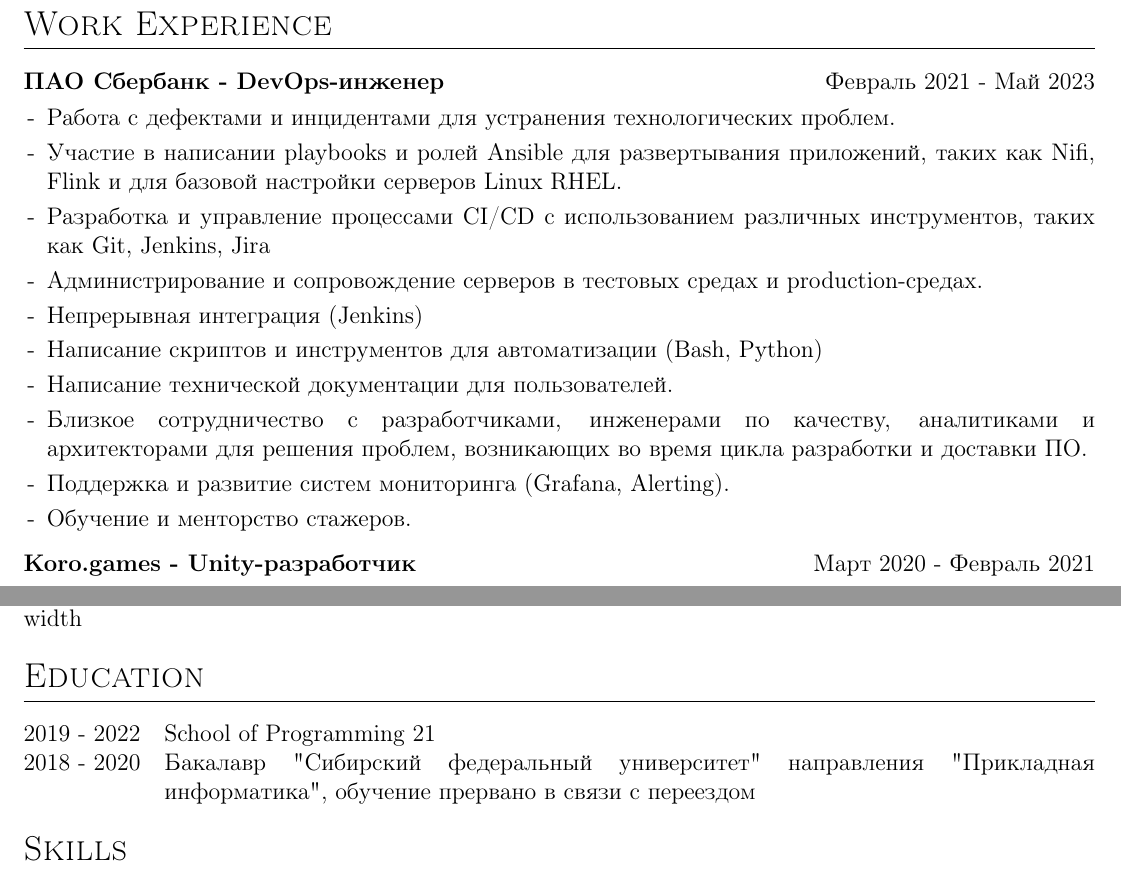
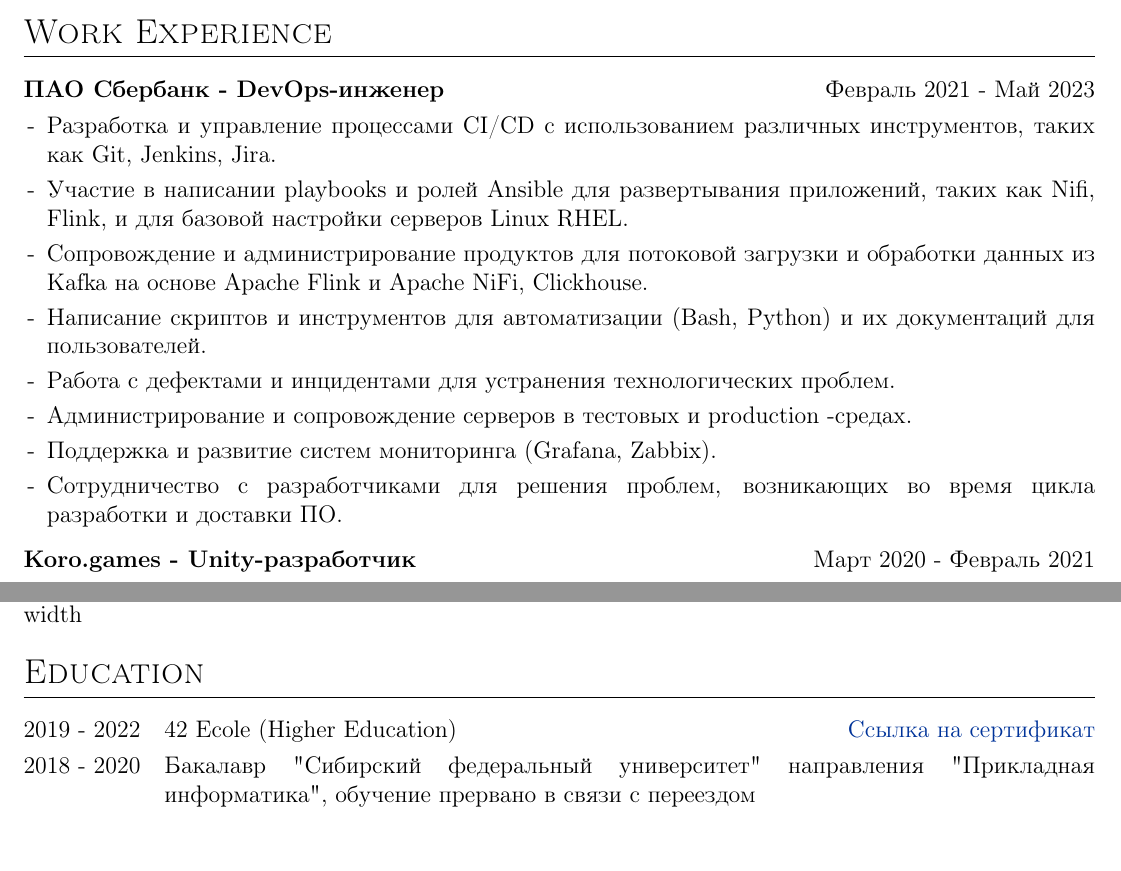
Before and after one commit to baylakmongush/baylakmongush-CV, a LaTeX CV (cv-ru.tex): two parts of the page, joined at a grey line, cut so that both start at the same text. Compiled offline with pdfLaTeX.

Commit message:
Change cv-ru

```diff
--- a/cv-ru.tex
+++ b/cv-ru.tex
@@ -139,16 +139,14 @@
         \multicolumn{2}{@{}X@{}}{
             \begin{minipage}[t]{\linewidth}
                 \begin{itemize}[nosep,after=\strut, leftmargin=1em, itemsep=3pt]
+                    \item [-] Разработка и управление процессами CI/CD с использованием различных инструментов, таких как Git, Jenkins, Jira.
+                    \item [-] Участие в написании playbooks и ролей Ansible для развертывания приложений, таких как Nifi, Flink, и для базовой настройки серверов Linux RHEL.
+                    \item [-] Сопровождение и администрирование продуктов для потоковой загрузки и обработки данных из Kafka на основе Apache Flink и Apache NiFi, Clickhouse.
+                    \item [-] Написание скриптов и инструментов для автоматизации (Bash, Python) и их документаций для пользователей.
                     \item [-] Работа с дефектами и инцидентами для устранения технологических проблем.
-                    \item [-] Участие в написании playbooks и ролей Ansible для развертывания приложений, таких как Nifi, Flink и для базовой настройки серверов Linux RHEL.
-                    \item [-] Разработка и управление процессами CI/CD с использованием различных инструментов, таких как Git, Jenkins, Jira
-                    \item [-] Администрирование и сопровождение серверов в тестовых средах и production-средах.
-                    \item [-] Непрерывная интеграция (Jenkins)
-                    \item [-] Написание скриптов и инструментов для автоматизации (Bash, Python)
-                    \item [-] Написание технической документации для пользователей.
-                    \item [-] Близкое сотрудничество с разработчиками, инженерами по качеству, аналитиками и архитекторами для решения проблем, возникающих во время цикла разработки и доставки ПО.
-                    \item [-] Поддержка и развитие систем мониторинга (Grafana, Alerting).
-                    \item [-] Обучение и менторство стажеров.
+                    \item [-] Администрирование и сопровождение серверов в тестовых и production -средах.
+                    \item [-] Поддержка и развитие систем мониторинга (Grafana, Zabbix).
+                    \item [-] Сотрудничество с разработчиками для решения проблем, возникающих во время цикла разработки и доставки ПО.
                 \end{itemize}
             \end{minipage}
         }
@@ -180,7 +178,7 @@
 %----------------------------------------------------------------------------------------
     \section{Education}
     \begin{tabularx}{\linewidth}{@{}l X@{}}
-        2019 - 2022 & School of Programming 21 \hfill \normalsize \\
+        2019 - 2022 & 42 Ecole (Higher Education) \hfill \href{https://drive.google.com/file/d/1pi3wYP-_d-a6-rgBBDTx_C0VLodl-IF5/view?usp=sharing}{Ссылка на сертификат} \\[3.75pt]
 
         2018 - 2020 & Бакалавр "Сибирский федеральный университет" направления "Прикладная информатика", обучение прервано в связи с переездом \hfill \\
     \end{tabularx}
```
